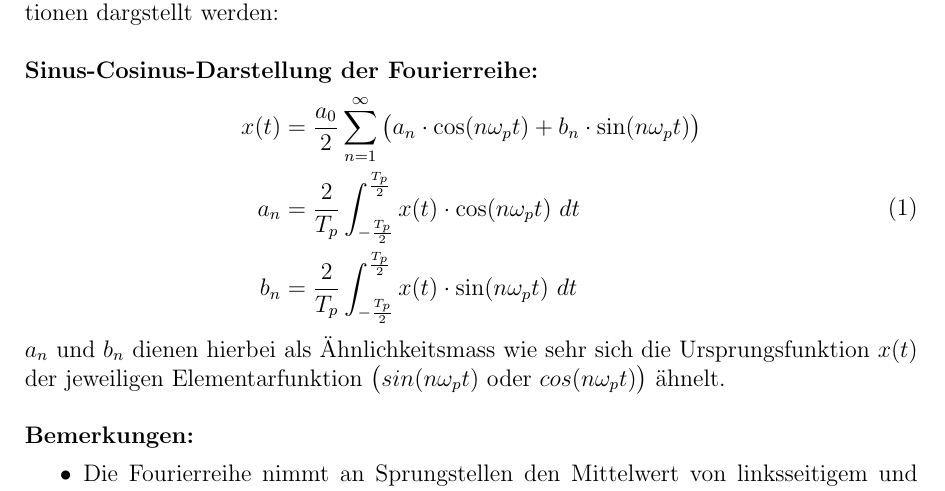
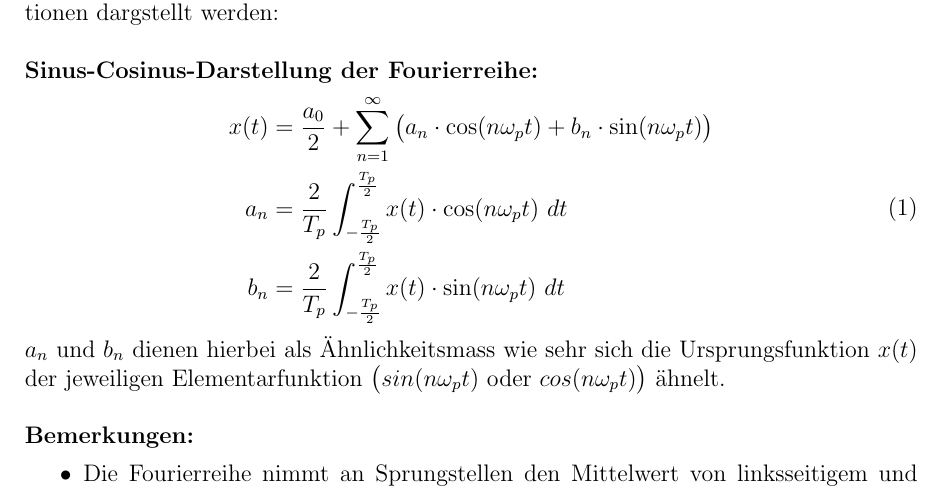
Before and after one commit to a-grasso/Integraltransformation, a LaTeX document (Integraltransformation.tex): part of page 8 of 30, cut so that both start at the same text. Compiled offline with pdfLaTeX.

Commit message:
Fix typo

```diff
--- a/Integraltransformation.tex
+++ b/Integraltransformation.tex
@@ -131,7 +131,7 @@ Jedes Signal $x(t)$ kann als unendliche Summe von überlagerten Sinus und Cosinu
 \begin{equation}
   \label{eq:1}
   \begin{split}
-  x(t) &=\frac{a_0}{2} \sum_{n=1}^{\infty}\big(a_n \cdot \cos(n \omega_p t) + b_n \cdot \sin(n \omega_p t)   \big)  \\
+  x(t) &=\frac{a_0}{2} + \sum_{n=1}^{\infty}\big(a_n \cdot \cos(n \omega_p t) + b_n \cdot \sin(n \omega_p t)   \big)  \\
 a_n &= \frac{2}{T_p} \int_{-\frac{T_p}{2}}^{\frac{T_p}{2}} x(t) \cdot \cos(n\omega_p t)\ dt \\
 b_n &= \frac{2}{T_p} \int_{-\frac{T_p}{2}}^{\frac{T_p}{2}} x(t) \cdot \sin(n\omega_p t)\ dt
     \end{split}
```
Also changed, not shown: __latexindent_temp.tex (+1 -1 lines), Integraltransformation.pdf.
